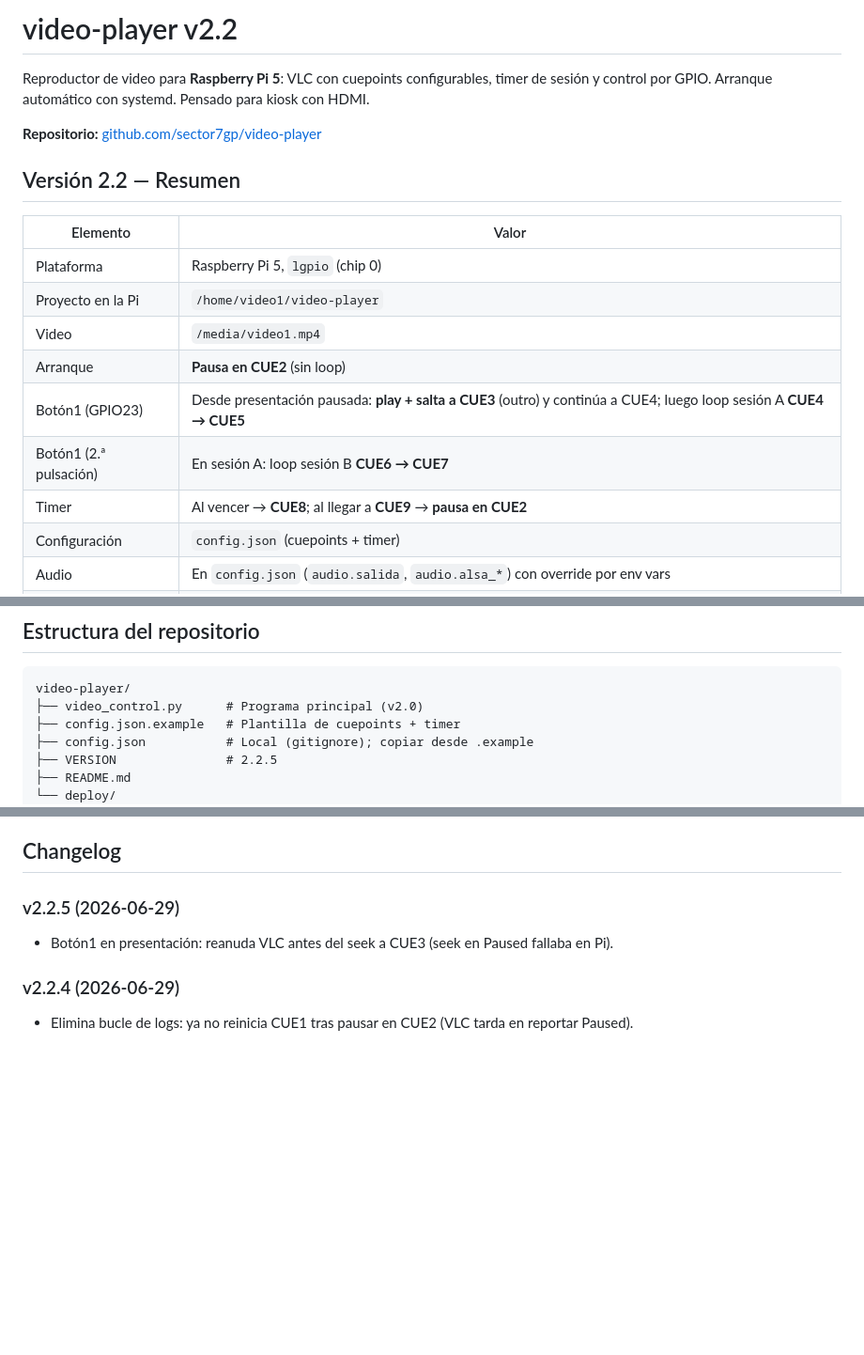
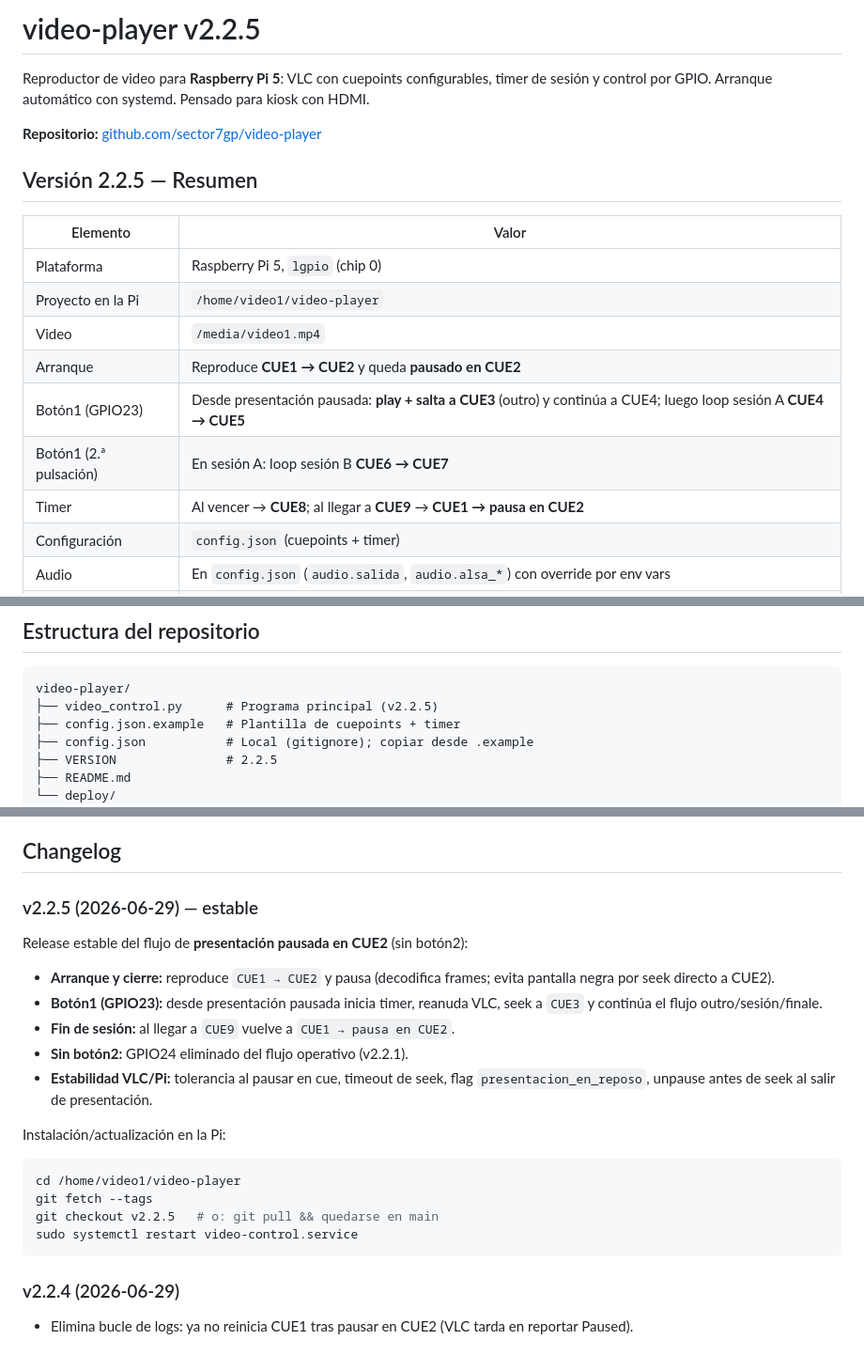
Before and after one commit to sector7gp/video-player, a Markdown page: README.md, 3 parts joined by grey strips. Shown at 94% size. Drawn GitHub-style; blank space fills up the shorter version.

Commit message:
Document v2.2.5 stable release.
Update README and CLAUDE.md with presentation CUE1→CUE2 idle flow, install notes, and current architecture.

Co-authored-by: Cursor <cursoragent@cursor.com>

````diff
--- a/README.md
+++ b/README.md
@@ -1,20 +1,20 @@
-# video-player v2.2
+# video-player v2.2.5
 
 Reproductor de video para **Raspberry Pi 5**: VLC con cuepoints configurables, timer de sesión y control por GPIO. Arranque automático con systemd. Pensado para kiosk con HDMI.
 
 **Repositorio:** [github.com/sector7gp/video-player](https://github.com/sector7gp/video-player)
 
-## Versión 2.2 — Resumen
+## Versión 2.2.5 — Resumen
 
 | Elemento | Valor |
 |----------|--------|
 | Plataforma | Raspberry Pi 5, `lgpio` (chip 0) |
 | Proyecto en la Pi | `/home/video1/video-player` |
 | Video | `/media/video1.mp4` |
-| Arranque | **Pausa en CUE2** (sin loop) |
+| Arranque | Reproduce **CUE1 → CUE2** y queda **pausado en CUE2** |
 | Botón1 (GPIO23) | Desde presentación pausada: **play + salta a CUE3** (outro) y continúa a CUE4; luego loop sesión A **CUE4 → CUE5** |
 | Botón1 (2.ª pulsación) | En sesión A: loop sesión B **CUE6 → CUE7** |
-| Timer | Al vencer → **CUE8**; al llegar a **CUE9** → **pausa en CUE2** |
+| Timer | Al vencer → **CUE8**; al llegar a **CUE9** → **CUE1 → pausa en CUE2** |
 | Configuración | `config.json` (cuepoints + timer) |
 | Audio | En `config.json` (`audio.salida`, `audio.alsa_*`) con override por env vars |
 | Servicio | `video-control.service` → `multi-user.target` |
@@ -310,7 +310,7 @@ En este kernel de Raspberry Pi puede no existir el parámetro `power_save` para
 
 ```
 video-player/
-├── video_control.py      # Programa principal (v2.0)
+├── video_control.py      # Programa principal (v2.2.5)
 ├── config.json.example   # Plantilla de cuepoints + timer
 ├── config.json           # Local (gitignore); copiar desde .example
 ├── VERSION               # 2.2.5
@@ -327,9 +327,24 @@ video-player/
 
 ## Changelog
 
-### v2.2.5 (2026-06-29)
+### v2.2.5 (2026-06-29) — estable
 
-- Botón1 en presentación: reanuda VLC antes del seek a CUE3 (seek en Paused fallaba en Pi).
+Release estable del flujo de **presentación pausada en CUE2** (sin botón2):
+
+- **Arranque y cierre:** reproduce `CUE1 → CUE2` y pausa (decodifica frames; evita pantalla negra por seek directo a CUE2).
+- **Botón1 (GPIO23):** desde presentación pausada inicia timer, reanuda VLC, seek a `CUE3` y continúa el flujo outro/sesión/finale.
+- **Fin de sesión:** al llegar a `CUE9` vuelve a `CUE1 → pausa en CUE2`.
+- **Sin botón2:** GPIO24 eliminado del flujo operativo (v2.2.1).
+- **Estabilidad VLC/Pi:** tolerancia al pausar en cue, timeout de seek, flag `presentacion_en_reposo`, unpause antes de seek al salir de presentación.
+
+Instalación/actualización en la Pi:
+
+```bash
+cd /home/video1/video-player
+git fetch --tags
+git checkout v2.2.5   # o: git pull && quedarse en main
+sudo systemctl restart video-control.service
+```
 
 ### v2.2.4 (2026-06-29)
 
````
Also changed, not shown: other parts of README.md (+2 -2 lines), CLAUDE.md (+29 -17 lines).
